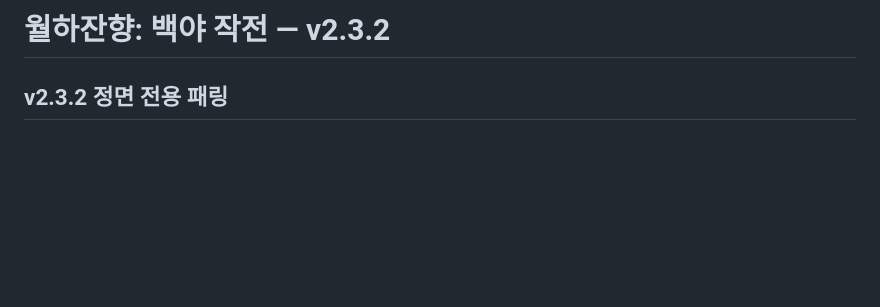
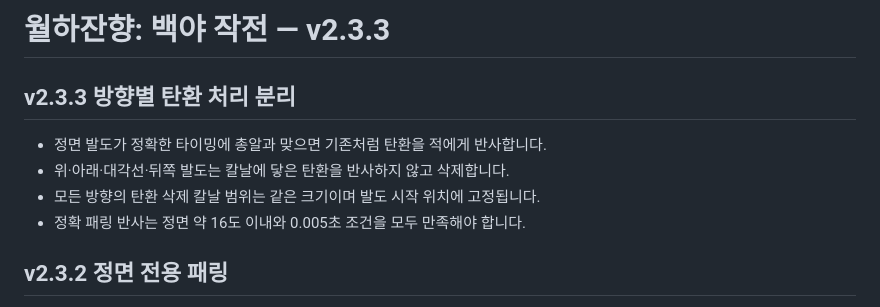
Before and after one commit to leejuhan-1214/Wolhajinhyang, a Markdown page: README.md, the part around the change. Rendered like a GitHub page; blank space fills up the shorter version.

Commit message:
Document v2.3.3 directional bullet deflect

```diff
--- a/README.md
+++ b/README.md
@@ -1,4 +1,11 @@
-# 월하잔향: 백야 작전 — v2.3.2
+# 월하잔향: 백야 작전 — v2.3.3
+
+## v2.3.3 방향별 탄환 처리 분리
+
+- 정면 발도가 정확한 타이밍에 총알과 맞으면 기존처럼 탄환을 적에게 반사합니다.
+- 위·아래·대각선·뒤쪽 발도는 칼날에 닿은 탄환을 반사하지 않고 삭제합니다.
+- 모든 방향의 탄환 삭제 칼날 범위는 같은 크기이며 발도 시작 위치에 고정됩니다.
+- 정확 패링 반사는 정면 약 16도 이내와 0.005초 조건을 모두 만족해야 합니다.
 
 ## v2.3.2 정면 전용 패링
 
```
